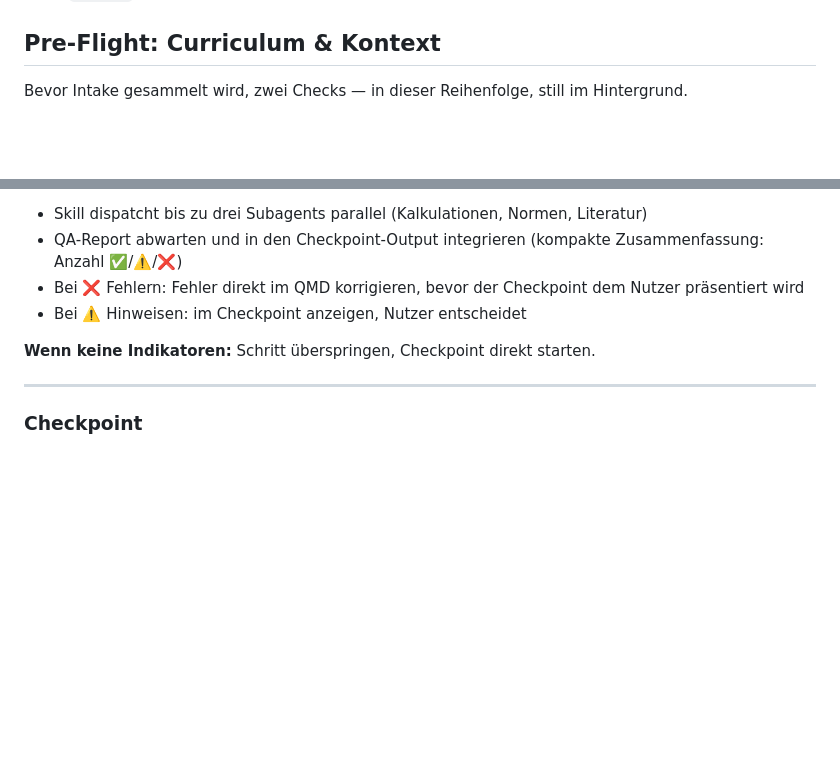
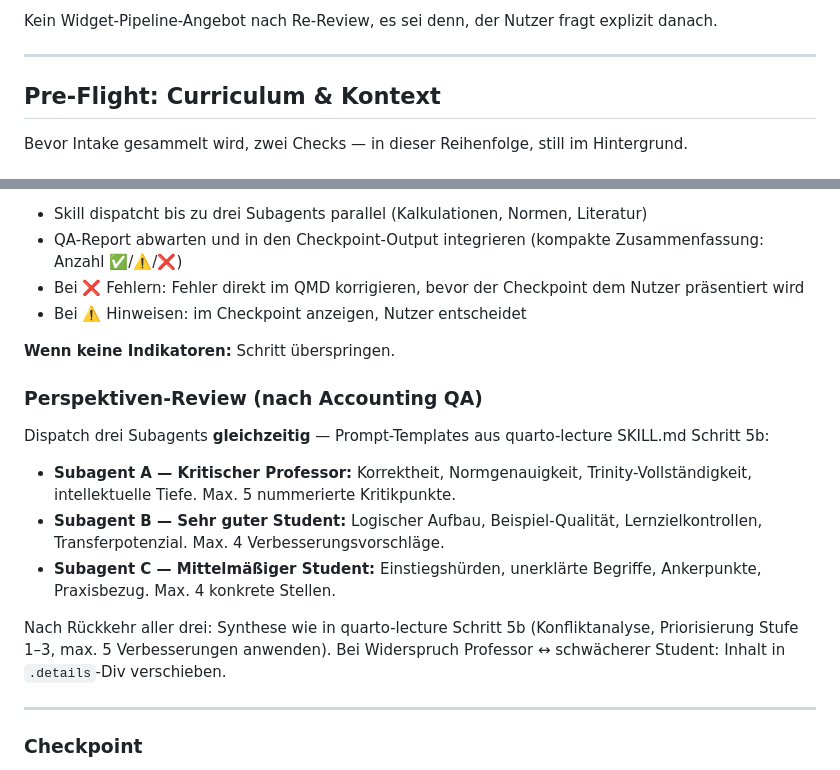
Before and after one commit to c-kraus/thws-skills, a Markdown page: lecture-factory/SKILL.md, 2 parts joined by grey strips. Rendered like a GitHub page; blank space fills up the shorter version.

```diff
--- a/lecture-factory/SKILL.md
+++ b/lecture-factory/SKILL.md
@@ -17,3 +65,6 @@ A meta-skill that takes raw content and produces a finished, widget-enhanced Qua
+Kein Widget-Pipeline-Angebot nach Re-Review, es sei denn, der Nutzer fragt explizit danach.
+
+---
 
 ## Pre-Flight: Curriculum & Kontext
 
@@ -113,7 +164,17 @@ Scanne den fertigen Entwurf auf Accounting-Indikatoren: Zahlenbeispiele, Buchung
 - Bei ❌ Fehlern: Fehler direkt im QMD korrigieren, bevor der Checkpoint dem Nutzer präsentiert wird
 - Bei ⚠️ Hinweisen: im Checkpoint anzeigen, Nutzer entscheidet
 
-**Wenn keine Indikatoren:** Schritt überspringen, Checkpoint direkt starten.
+**Wenn keine Indikatoren:** Schritt überspringen.
+
+### Perspektiven-Review (nach Accounting QA)
+
+Dispatch drei Subagents **gleichzeitig** — Prompt-Templates aus quarto-lecture SKILL.md Schritt 5b:
+
+- **Subagent A — Kritischer Professor:** Korrektheit, Normgenauigkeit, Trinity-Vollständigkeit, intellektuelle Tiefe. Max. 5 nummerierte Kritikpunkte.
+- **Subagent B — Sehr guter Student:** Logischer Aufbau, Beispiel-Qualität, Lernzielkontrollen, Transferpotenzial. Max. 4 Verbesserungsvorschläge.
+- **Subagent C — Mittelmäßiger Student:** Einstiegshürden, unerklärte Begriffe, Ankerpunkte, Praxisbezug. Max. 4 konkrete Stellen.
+
+Nach Rückkehr aller drei: Synthese wie in quarto-lecture Schritt 5b (Konfliktanalyse, Priorisierung Stufe 1–3, max. 5 Verbesserungen anwenden). Bei Widerspruch Professor ↔ schwächerer Student: Inhalt in `.details`-Div verschieben.
 
 ---
 
```
Also changed, not shown: other parts of lecture-factory/SKILL.md (+50 -2 lines).
